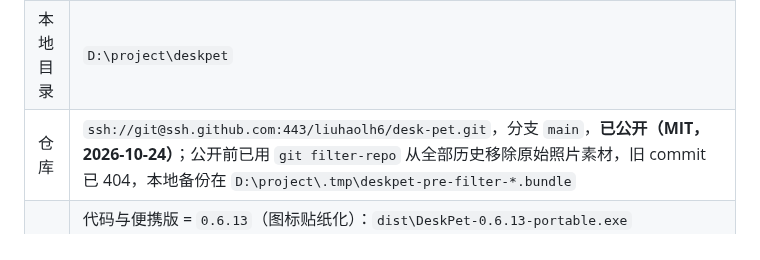
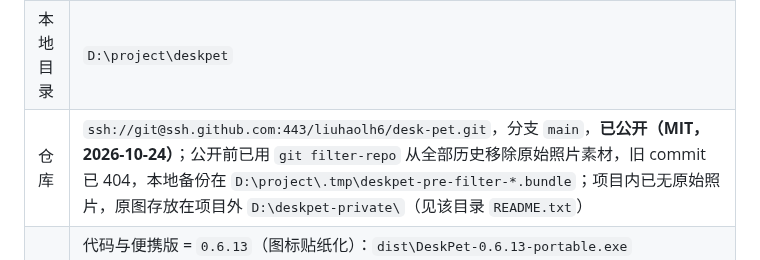
Before and after one commit to liuhaolh6/desk-pet, a Markdown page: HANDOFF.md, the part around the change. GitHub-like rendering.

```diff
--- a/HANDOFF.md
+++ b/HANDOFF.md
@@ -12,7 +12,7 @@
 |---|---|
 | 是什么 | Windows x64 桌面宠物（Electron 44 + 离线 ONNX 人像抠图），悬浮在桌面上，点击看天气 / 喝水 / 温馨话 |
 | 本地目录 | `D:\project\deskpet` |
-| 仓库 | `ssh://git@ssh.github.com:443/liuhaolh6/desk-pet.git`，分支 `main`，**已公开（MIT，2026-10-24）**；公开前已用 `git filter-repo` 从全部历史移除原始照片素材，旧 commit 已 404，本地备份在 `D:\project\.tmp\deskpet-pre-filter-*.bundle` |
+| 仓库 | `ssh://git@ssh.github.com:443/liuhaolh6/desk-pet.git`，分支 `main`，**已公开（MIT，2026-10-24）**；公开前已用 `git filter-repo` 从全部历史移除原始照片素材，旧 commit 已 404，本地备份在 `D:\project\.tmp\deskpet-pre-filter-*.bundle`；项目内已无原始照片，原图存放在项目外 `D:\deskpet-private\`（见该目录 `README.txt`） |
 | 版本 | 代码与便携版 = `0.6.13`（图标贴纸化）：`dist\DeskPet-0.6.13-portable.exe`（153,834,291 B ≈ 146.7 MiB，未签名，SHA-256 `d50851e1…c87161`），tag `v0.6.13`；**安装器自 0.6.12 起本机产不出**：杀软拦截 electron-builder 运行刚生成的安装器来生成卸载器（`ERR_ELECTRON_BUILDER_CANNOT_EXECUTE`，见 `docs/SELF-SIGNING.md` §9），最后可用安装器 = `0.6.11` |
 | 最近提交 | 0.6.13 = `8939d07` 应用/托盘图标改抠图贴纸（去圆环）+ 公开前 `git filter-repo` 清历史（原始照片已从所有 commit 移除，仓库转公开 MIT）+ 本次文档；0.6.12 = `2aa29a1` 代码 + `083af41` 文档（P2-4 阶段二收尾：悬停菜单搬进 overlay 窗口、桌宠窗口不再被菜单撑大、Win11 透明窗框差自标定；见 `M32-NOTES.md`）；0.6.11 = `360c76d` 菜单临时长高窗口 + 气泡随内容放大 + 喝水按钮可点；0.6.10 = P2-7 主题包（打包补上 `locales/**` `themes/**` 两条 files 规则）；0.6.9 = P2-3 更新提示 + P2-8 隐私文档；`dba1115` P2-1 安装器 · `58f94b4` P2-2 签名准备；P1 全部落地：`e2952ca` P1-9 e2e 入库 · `6c7a4fb` P1-8 真机 a11y · `94358ae` P1-7 主动说话 · `cdb3531` P1-6 天气增强 · `469d343` P1-5 喝水记录 · `b106382` P1-4 设置可用性 · `6342b75` P1-3 单测 · `01de0b2` P1-2 状态机 · `80332c7` P1-1 完成；0.6.6 收尾 = `e01c1cb`/`12176d2`/`5be8c4d`；再往前 `adbe033` 0.6.5 首次引导 |
 | 当前状态 | 功能闭环、可日常使用；**未签名**、未上架、仅 Windows x64 |
```
Also changed, not shown: M13-NOTES.md (+1 -1 lines).
